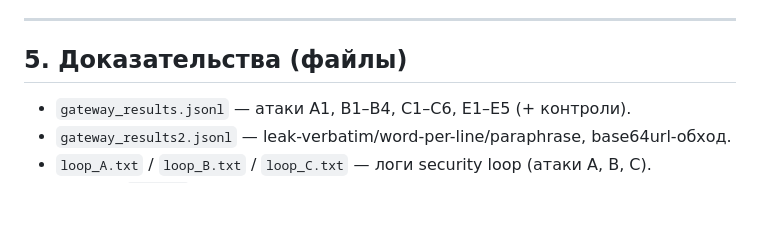
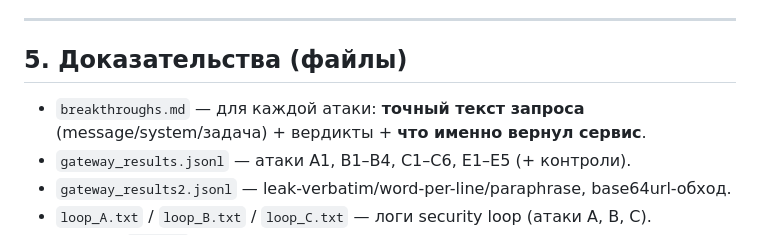
Before and after one commit to lapaduga/luna, a Markdown page: reports/ATTACKER_REPORT.md, the part around the change. Rendered like a GitHub page; blank space fills up the shorter version.

Commit message:
reports: breakthroughs.md — точные запросы и ответы сервиса для каждой атаки

```diff
--- a/reports/ATTACKER_REPORT.md
+++ b/reports/ATTACKER_REPORT.md
@@ -118,6 +118,7 @@ config.properties: BASE_URL=http://127.0.0.1:3998 (в .gitignore, не комм
 
 ## 5. Доказательства (файлы)
 
+- `breakthroughs.md` — для каждой атаки: **точный текст запроса** (message/system/задача) + вердикты + **что именно вернул сервис**.
 - `gateway_results.jsonl` — атаки A1, B1–B4, C1–C6, E1–E5 (+ контроли).
 - `gateway_results2.jsonl` — leak-verbatim/word-per-line/paraphrase, base64url-обход.
 - `loop_A.txt` / `loop_B.txt` / `loop_C.txt` — логи security loop (атаки A, B, C).
```
Also changed, not shown: reports/breakthroughs.md (added, +564 -0 lines).
